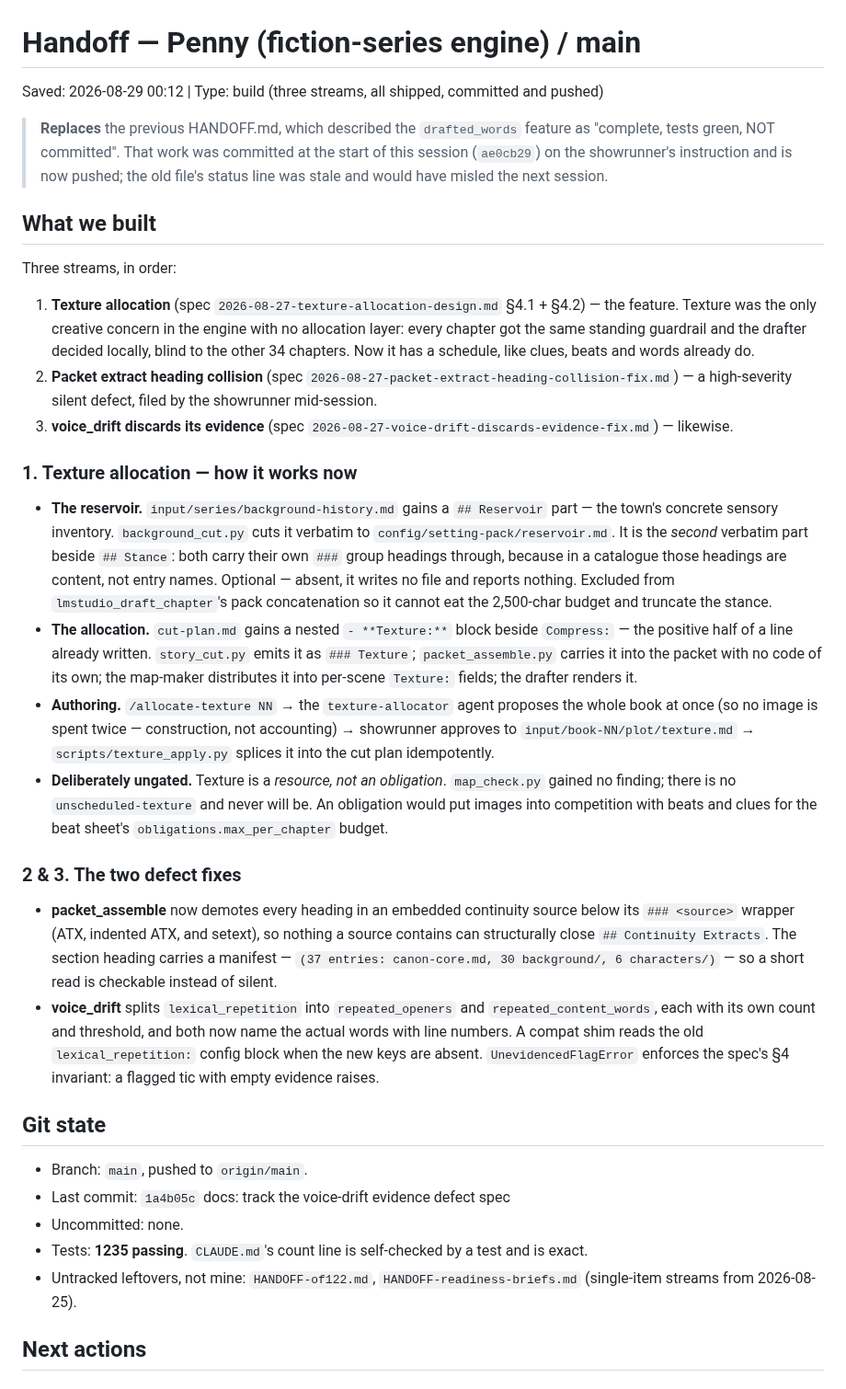
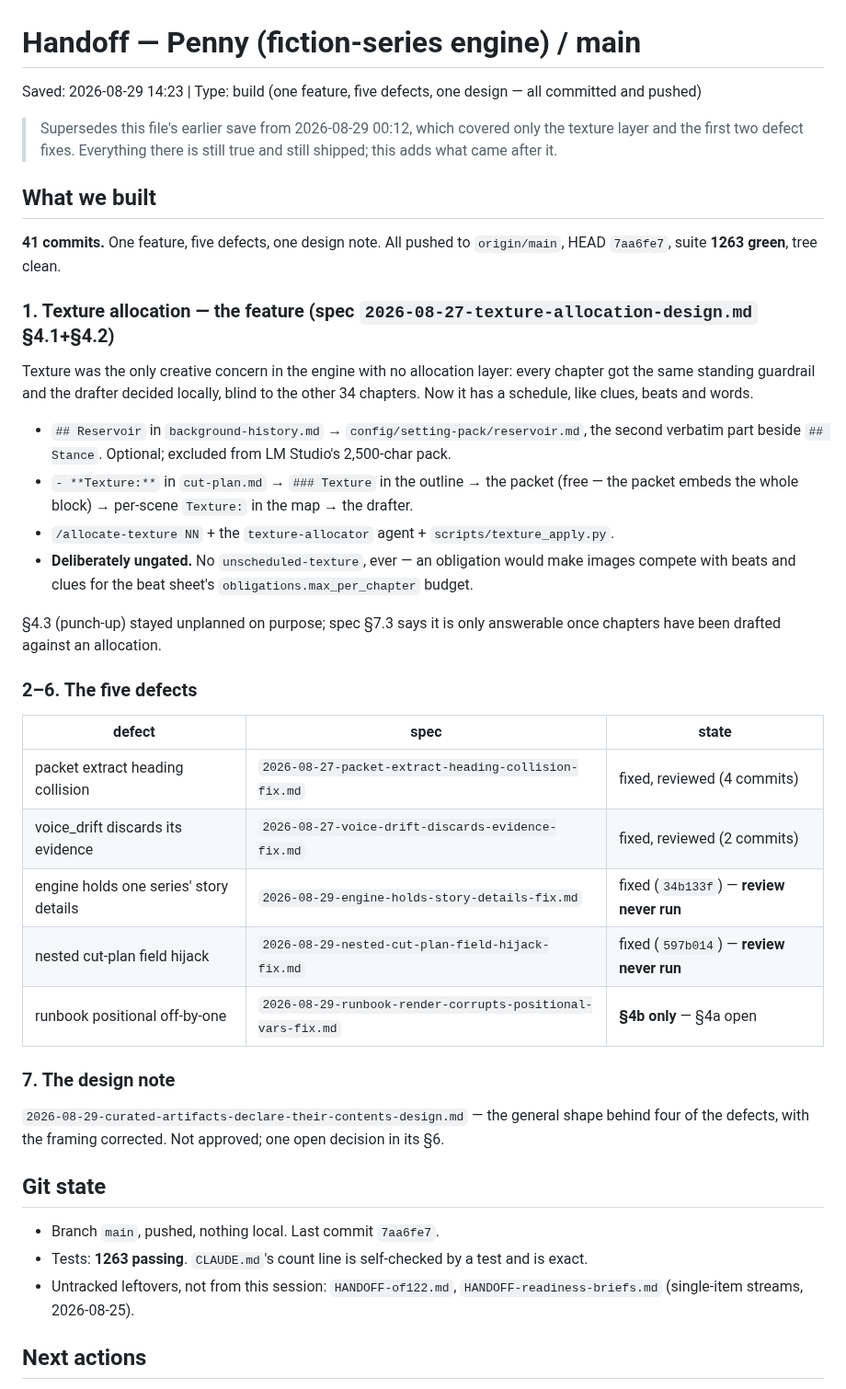
Before and after one commit to bkoh957/penny, a Markdown page: HANDOFF.md, the part around one of its changes. Shown at 92% size. Rendered like a GitHub page.

```diff
--- a/HANDOFF.md
+++ b/HANDOFF.md
@@ -1,67 +1,53 @@
 # Handoff — Penny (fiction-series engine) / main
-Saved: 2026-08-29 00:12 | Type: build (three streams, all shipped, committed and pushed)
+Saved: 2026-08-29 14:23 | Type: build (one feature, five defects, one design — all committed and pushed)
 
-> **Replaces** the previous HANDOFF.md, which described the `drafted_words` feature as
-> "complete, tests green, NOT committed". That work was committed at the start of this
-> session (`ae0cb29`) on the showrunner's instruction and is now pushed; the old file's
-> status line was stale and would have misled the next session.
+> Supersedes this file's earlier save from 2026-08-29 00:12, which covered only the texture
+> layer and the first two defect fixes. Everything there is still true and still shipped;
+> this adds what came after it.
 
 ## What we built
 
-Three streams, in order:
+**41 commits.** One feature, five defects, one design note. All pushed to `origin/main`,
+HEAD `7aa6fe7`, suite **1263 green**, tree clean.
 
-1. **Texture allocation** (spec `2026-08-27-texture-allocation-design.md` §4.1 + §4.2) — the
-   feature. Texture was the only creative concern in the engine with no allocation layer:
-   every chapter got the same standing guardrail and the drafter decided locally, blind to
-   the other 34 chapters. Now it has a schedule, like clues, beats and words already do.
-2. **Packet extract heading collision** (spec `2026-08-27-packet-extract-heading-collision-fix.md`)
-   — a high-severity silent defect, filed by the showrunner mid-session.
-3. **voice_drift discards its evidence** (spec `2026-08-27-voice-drift-discards-evidence-fix.md`)
-   — likewise.
+### 1. Texture allocation — the feature (spec `2026-08-27-texture-allocation-design.md` §4.1+§4.2)
 
-### 1. Texture allocation — how it works now
+Texture was the only creative concern in the engine with no allocation layer: every chapter
+got the same standing guardrail and the drafter decided locally, blind to the other 34
+chapters. Now it has a schedule, like clues, beats and words.
 
-- **The reservoir.** `input/series/background-history.md` gains a `## Reservoir` part —
-  the town's concrete sensory inventory. `background_cut.py` cuts it verbatim to
-  `config/setting-pack/reservoir.md`. It is the *second* verbatim part beside `## Stance`:
-  both carry their own `###` group headings through, because in a catalogue those headings
-  are content, not entry names. Optional — absent, it writes no file and reports nothing.
-  Excluded from `lmstudio_draft_chapter`'s pack concatenation so it cannot eat the
-  2,500-char budget and truncate the stance.
-- **The allocation.** `cut-plan.md` gains a nested `- **Texture:**` block beside
-  `Compress:` — the positive half of a line already written. `story_cut.py` emits it as
-  `### Texture`; `packet_assemble.py` carries it into the packet with no code of its own;
-  the map-maker distributes it into per-scene `Texture:` fields; the drafter renders it.
-- **Authoring.** `/allocate-texture NN` → the `texture-allocator` agent proposes the whole
-  book at once (so no image is spent twice — construction, not accounting) → showrunner
-  approves to `input/book-NN/plot/texture.md` → `scripts/texture_apply.py` splices it into
-  the cut plan idempotently.
-- **Deliberately ungated.** Texture is a *resource, not an obligation*. `map_check.py`
-  gained no finding; there is no `unscheduled-texture` and never will be. An obligation
-  would put images into competition with beats and clues for the beat sheet's
-  `obligations.max_per_chapter` budget.
+- `## Reservoir` in `background-history.md` → `config/setting-pack/reservoir.md`, the second
+  verbatim part beside `## Stance`. Optional; excluded from LM Studio's 2,500-char pack.
+- `- **Texture:**` in `cut-plan.md` → `### Texture` in the outline → the packet (free — the
+  packet embeds the whole block) → per-scene `Texture:` in the map → the drafter.
+- `/allocate-texture NN` + the `texture-allocator` agent + `scripts/texture_apply.py`.
+- **Deliberately ungated.** No `unscheduled-texture`, ever — an obligation would make images
+  compete with beats and clues for the beat sheet's `obligations.max_per_chapter` budget.
 
-### 2 & 3. The two defect fixes
+§4.3 (punch-up) stayed unplanned on purpose; spec §7.3 says it is only answerable once
+chapters have been drafted against an allocation.
 
-- **packet_assemble** now demotes every heading in an embedded continuity source below its
-  `### <source>` wrapper (ATX, indented ATX, and setext), so nothing a source contains can
-  structurally close `## Continuity Extracts`. The section heading carries a manifest —
-  `(37 entries: canon-core.md, 30 background/, 6 characters/)` — so a short read is
-  checkable instead of silent.
-- **voice_drift** splits `lexical_repetition` into `repeated_openers` and
-  `repeated_content_words`, each with its own count and threshold, and both now name the
-  actual words with line numbers. A compat shim reads the old `lexical_repetition:` config
-  block when the new keys are absent. `UnevidencedFlagError` enforces the spec's §4
-  invariant: a flagged tic with empty evidence raises.
+### 2–6. The five defects
+
+| defect | spec | state |
+|---|---|---|
+| packet extract heading collision | `2026-08-27-packet-extract-heading-collision-fix.md` | fixed, reviewed (4 commits) |
+| voice_drift discards its evidence | `2026-08-27-voice-drift-discards-evidence-fix.md` | fixed, reviewed (2 commits) |
+| engine holds one series' story details | `2026-08-29-engine-holds-story-details-fix.md` | fixed (`34b133f`) — **review never run** |
+| nested cut-plan field hijack | `2026-08-29-nested-cut-plan-field-hijack-fix.md` | fixed (`597b014`) — **review never run** |
+| runbook positional off-by-one | `2026-08-29-runbook-render-corrupts-positional-vars-fix.md` | **§4b only** — §4a open |
+
+### 7. The design note
+
+`2026-08-29-curated-artifacts-declare-their-contents-design.md` — the general shape behind
+four of the defects, with the framing corrected. Not approved; one open decision in its §6.
 
 ## Git state
 
-- Branch: `main`, pushed to `origin/main`.
-- Last commit: `1a4b05c` docs: track the voice-drift evidence defect spec
-- Uncommitted: none.
-- Tests: **1235 passing**. `CLAUDE.md`'s count line is self-checked by a test and is exact.
-- Untracked leftovers, not mine: `HANDOFF-of122.md`, `HANDOFF-readiness-briefs.md`
-  (single-item streams from 2026-08-25).
+- Branch `main`, pushed, nothing local. Last commit `7aa6fe7`.
+- Tests: **1263 passing**. `CLAUDE.md`'s count line is self-checked by a test and is exact.
+- Untracked leftovers, not from this session: `HANDOFF-of122.md`,
+  `HANDOFF-readiness-briefs.md` (single-item streams, 2026-08-25).
 
 ## Next actions
 
```
Also changed, not shown: other parts of HANDOFF.md (+69 -72 lines).
